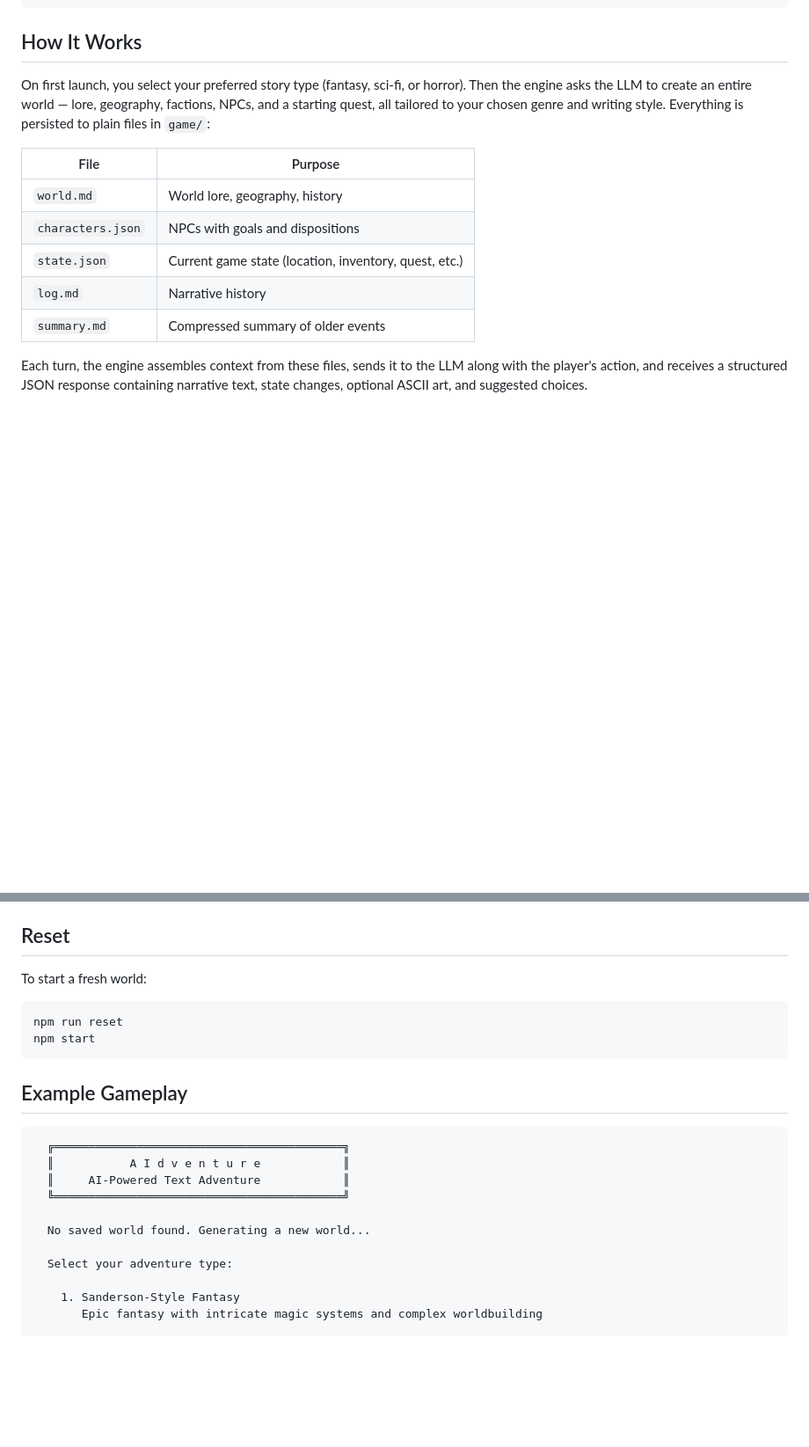
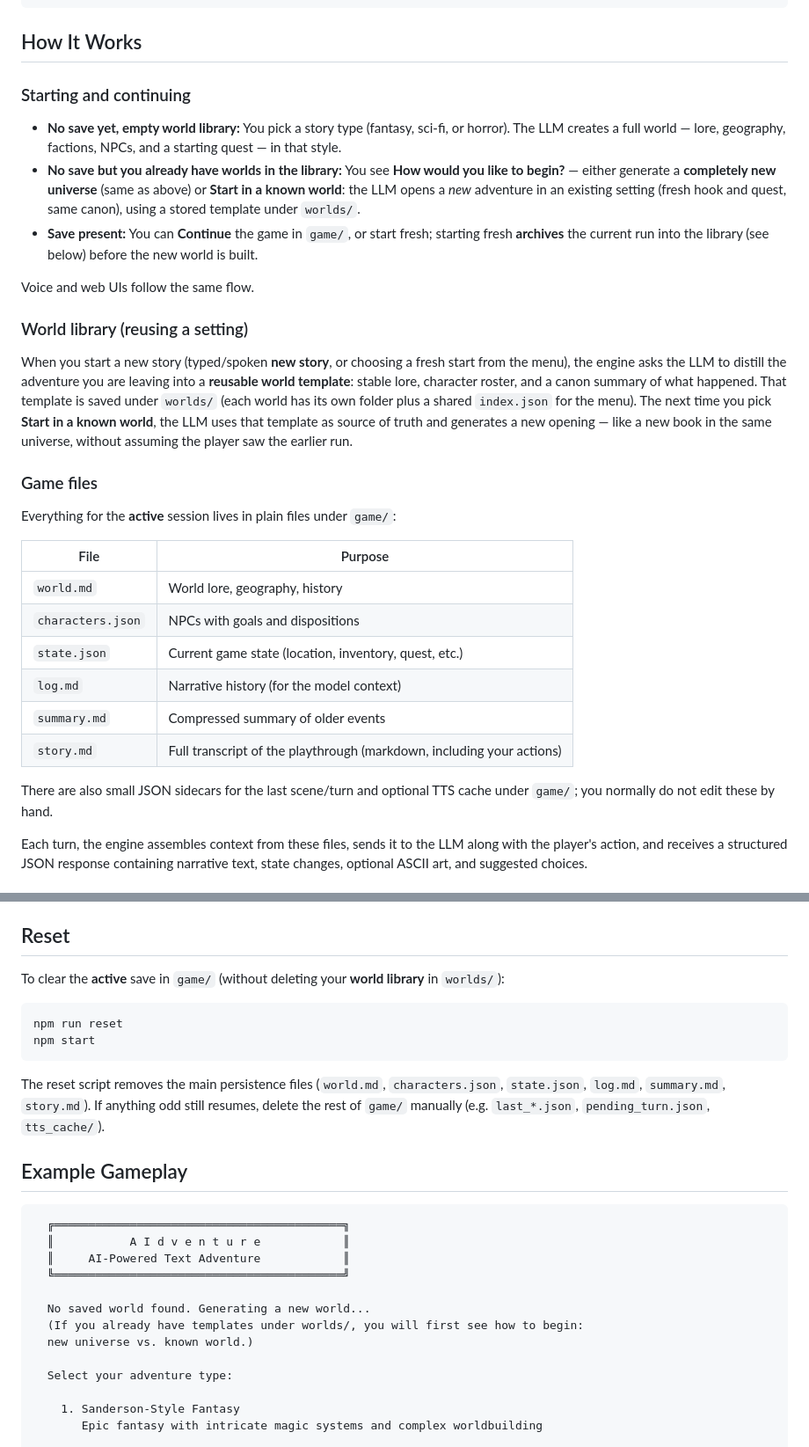
Before and after one commit to kagsteiner/AIdventure, a Markdown page: README.md, 2 parts joined by grey strips. Shown at 88% size. GitHub-like rendering; blank space fills up the shorter version.

Commit message:
some rework of the readme

````diff
--- a/README.md
+++ b/README.md
@@ -34,15 +34,32 @@ npm start
 
 ## How It Works
 
-On first launch, you select your preferred story type (fantasy, sci-fi, or horror). Then the engine asks the LLM to create an entire world — lore, geography, factions, NPCs, and a starting quest, all tailored to your chosen genre and writing style. Everything is persisted to plain files in `game/`:
+### Starting and continuing
+
+- **No save yet, empty world library:** You pick a story type (fantasy, sci-fi, or horror). The LLM creates a full world — lore, geography, factions, NPCs, and a starting quest — in that style.
+- **No save but you already have worlds in the library:** You see **How would you like to begin?** — either generate a **completely new universe** (same as above) or **Start in a known world**: the LLM opens a *new* adventure in an existing setting (fresh hook and quest, same canon), using a stored template under `worlds/`.
+- **Save present:** You can **Continue** the game in `game/`, or start fresh; starting fresh **archives** the current run into the library (see below) before the new world is built.
+
+Voice and web UIs follow the same flow.
+
+### World library (reusing a setting)
+
+When you start a new story (typed/spoken **new story**, or choosing a fresh start from the menu), the engine asks the LLM to distill the adventure you are leaving into a **reusable world template**: stable lore, character roster, and a canon summary of what happened. That template is saved under `worlds/` (each world has its own folder plus a shared `index.json` for the menu). The next time you pick **Start in a known world**, the LLM uses that template as source of truth and generates a new opening — like a new book in the same universe, without assuming the player saw the earlier run.
+
+### Game files
+
+Everything for the **active** session lives in plain files under `game/`:
 
 | File | Purpose |
 |---|---|
 | `world.md` | World lore, geography, history |
 | `characters.json` | NPCs with goals and dispositions |
 | `state.json` | Current game state (location, inventory, quest, etc.) |
-| `log.md` | Narrative history |
+| `log.md` | Narrative history (for the model context) |
 | `summary.md` | Compressed summary of older events |
+| `story.md` | Full transcript of the playthrough (markdown, including your actions) |
+
+There are also small JSON sidecars for the last scene/turn and optional TTS cache under `game/`; you normally do not edit these by hand.
 
 Each turn, the engine assembles context from these files, sends it to the LLM along with the player's action, and receives a structured JSON response containing narrative text, state changes, optional ASCII art, and suggested choices.
 
@@ -185,12 +207,14 @@ Edit `.env` to customize:
 
 ## Reset
 
-To start a fresh world:
+To clear the **active** save in `game/` (without deleting your **world library** in `worlds/`):
 
 ```bash
 npm run reset
 npm start
 ```
+
+The reset script removes the main persistence files (`world.md`, `characters.json`, `state.json`, `log.md`, `summary.md`, `story.md`). If anything odd still resumes, delete the rest of `game/` manually (e.g. `last_*.json`, `pending_turn.json`, `tts_cache/`).
 
 ## Example Gameplay
 
@@ -201,6 +225,8 @@ npm start
   ╚══════════════════════════════════════════╝
 
   No saved world found. Generating a new world...
+  (If you already have templates under worlds/, you will first see how to begin:
+  new universe vs. known world.)
 
   Select your adventure type:
 
````
Also changed, not shown: other parts of README.md (+11 -6 lines).
